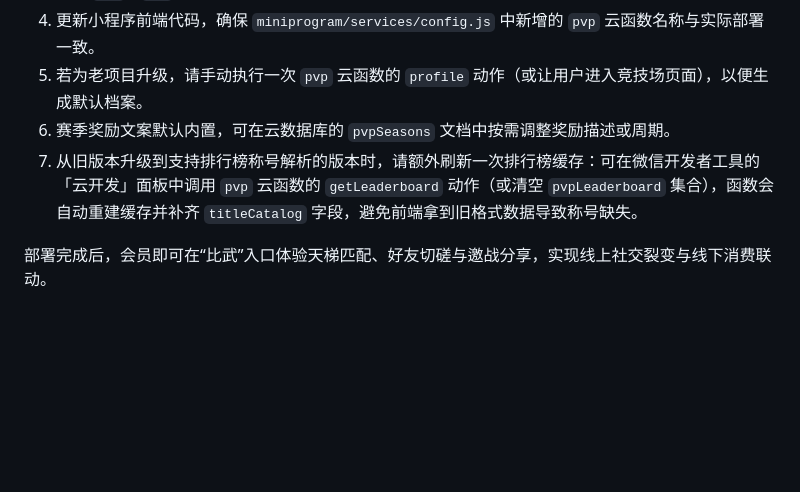
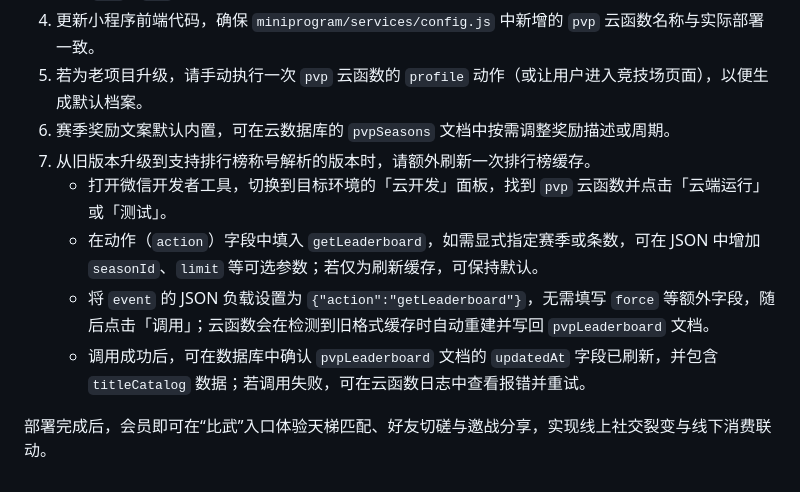
Before and after one commit to sornon/member, a Markdown page: docs/pvp.md, the part around the change. Drawn GitHub-style; blank space fills up the shorter version.

Commit message:
补充getLeaderboard调用步骤

```diff
--- a/docs/pvp.md
+++ b/docs/pvp.md
@@ -93,6 +93,10 @@
 4. 更新小程序前端代码，确保 `miniprogram/services/config.js` 中新增的 `pvp` 云函数名称与实际部署一致。
 5. 若为老项目升级，请手动执行一次 `pvp` 云函数的 `profile` 动作（或让用户进入竞技场页面），以便生成默认档案。
 6. 赛季奖励文案默认内置，可在云数据库的 `pvpSeasons` 文档中按需调整奖励描述或周期。
-7. 从旧版本升级到支持排行榜称号解析的版本时，请额外刷新一次排行榜缓存：可在微信开发者工具的「云开发」面板中调用 `pvp` 云函数的 `getLeaderboard` 动作（或清空 `pvpLeaderboard` 集合），函数会自动重建缓存并补齐 `titleCatalog` 字段，避免前端拿到旧格式数据导致称号缺失。
+7. 从旧版本升级到支持排行榜称号解析的版本时，请额外刷新一次排行榜缓存。
+   - 打开微信开发者工具，切换到目标环境的「云开发」面板，找到 `pvp` 云函数并点击「云端运行」或「测试」。
+   - 在动作（`action`）字段中填入 `getLeaderboard`，如需显式指定赛季或条数，可在 JSON 中增加 `seasonId`、`limit` 等可选参数；若仅为刷新缓存，可保持默认。
+   - 将 `event` 的 JSON 负载设置为 `{"action":"getLeaderboard"}`，无需填写 `force` 等额外字段，随后点击「调用」；云函数会在检测到旧格式缓存时自动重建并写回 `pvpLeaderboard` 文档。
+   - 调用成功后，可在数据库中确认 `pvpLeaderboard` 文档的 `updatedAt` 字段已刷新，并包含 `titleCatalog` 数据；若调用失败，可在云函数日志中查看报错并重试。
 
 部署完成后，会员即可在“比武”入口体验天梯匹配、好友切磋与邀战分享，实现线上社交裂变与线下消费联动。
```
